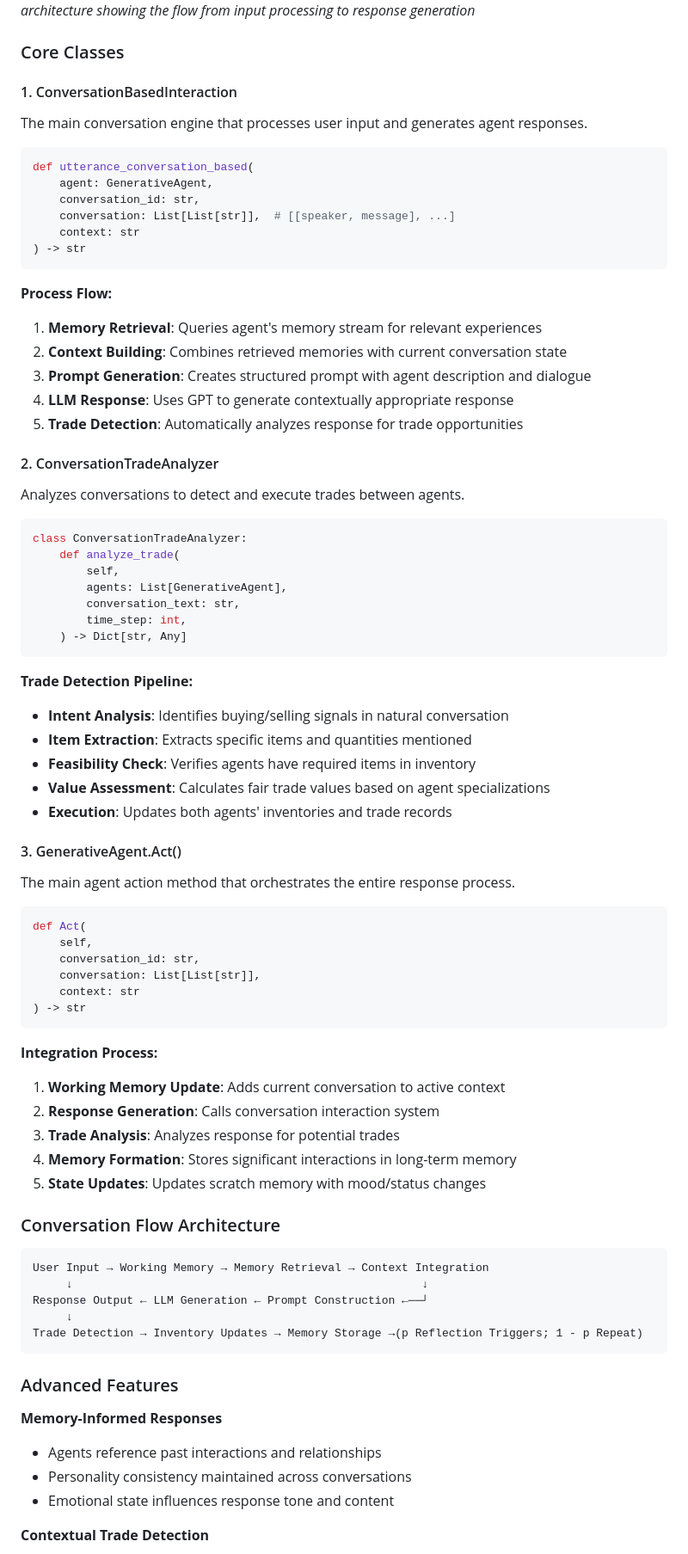
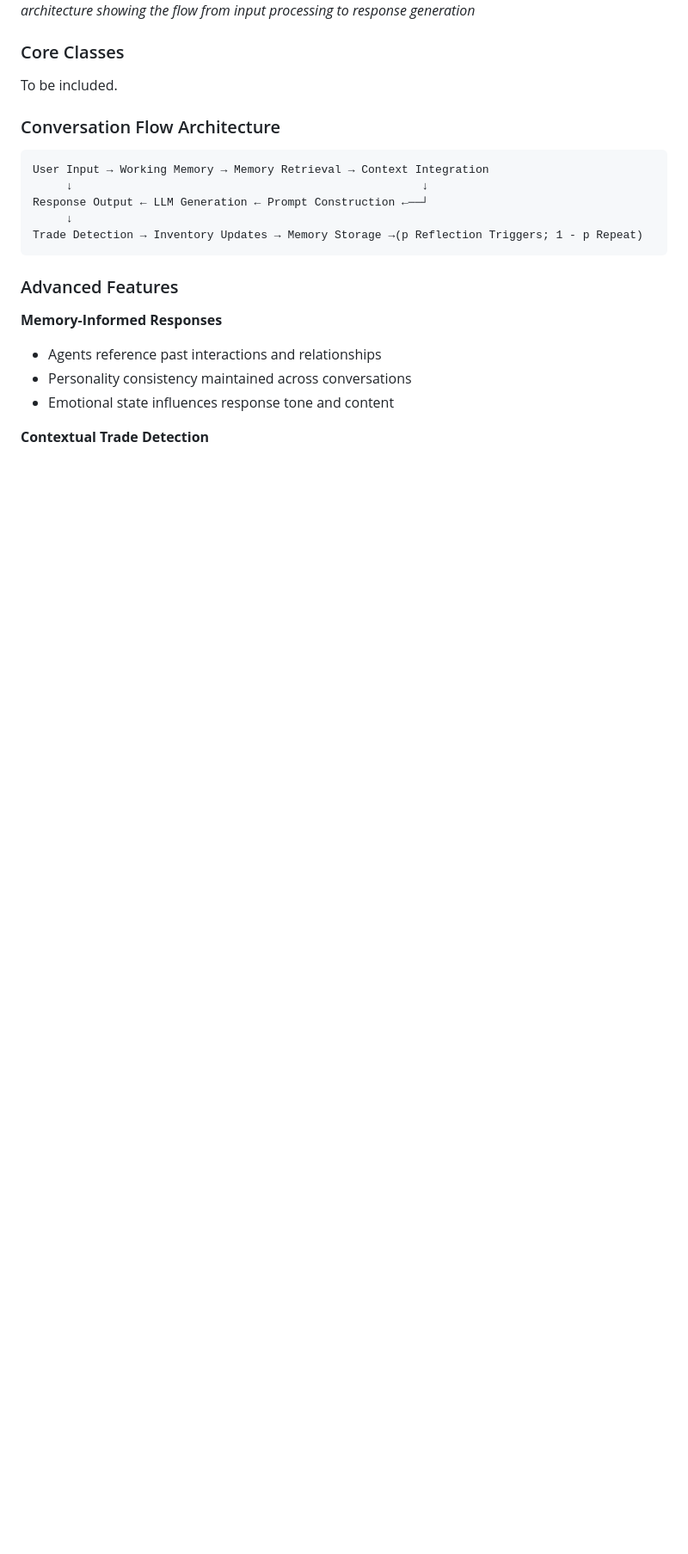
Before and after one commit to digomotta/cognitive-agents, a Markdown page: README.md, the part around one of its changes. Shown at 86% size. Rendered like a GitHub page; blank space fills up the shorter version.

````diff
--- a/README.md
+++ b/README.md
@@ -209,63 +186,7 @@ The conversation system handles natural language interactions through a sophisti
 
 ### Core Classes
 
-#### 1. ConversationBasedInteraction
-The main conversation engine that processes user input and generates agent responses.
-
-```python
-def utterance_conversation_based(
-    agent: GenerativeAgent,
-    conversation_id: str,
-    conversation: List[List[str]],  # [[speaker, message], ...]
-    context: str
-) -> str
-```
-
-**Process Flow:**
-1. **Memory Retrieval**: Queries agent's memory stream for relevant experiences
-2. **Context Building**: Combines retrieved memories with current conversation state
-3. **Prompt Generation**: Creates structured prompt with agent description and dialogue
-4. **LLM Response**: Uses GPT to generate contextually appropriate response
-5. **Trade Detection**: Automatically analyzes response for trade opportunities
-
-#### 2. ConversationTradeAnalyzer
-Analyzes conversations to detect and execute trades between agents.
-
-```python
-class ConversationTradeAnalyzer:
-    def analyze_trade(
-        self,
-        agents: List[GenerativeAgent],
-        conversation_text: str,
-        time_step: int,
-    ) -> Dict[str, Any]
-```
-
-**Trade Detection Pipeline:**
-- **Intent Analysis**: Identifies buying/selling signals in natural conversation
-- **Item Extraction**: Extracts specific items and quantities mentioned
-- **Feasibility Check**: Verifies agents have required items in inventory
-- **Value Assessment**: Calculates fair trade values based on agent specializations
-- **Execution**: Updates both agents' inventories and trade records
-
-#### 3. GenerativeAgent.Act()
-The main agent action method that orchestrates the entire response process.
-
-```python
-def Act(
-    self,
-    conversation_id: str,
-    conversation: List[List[str]],
-    context: str
-) -> str
-```
-
-**Integration Process:**
-1. **Working Memory Update**: Adds current conversation to active context
-2. **Response Generation**: Calls conversation interaction system
-3. **Trade Analysis**: Analyzes response for potential trades
-4. **Memory Formation**: Stores significant interactions in long-term memory
-5. **State Updates**: Updates scratch memory with mood/status changes
+To be included.
 
 ### Conversation Flow Architecture
 
````
Also changed, not shown: other parts of README.md (+9 -62 lines).
